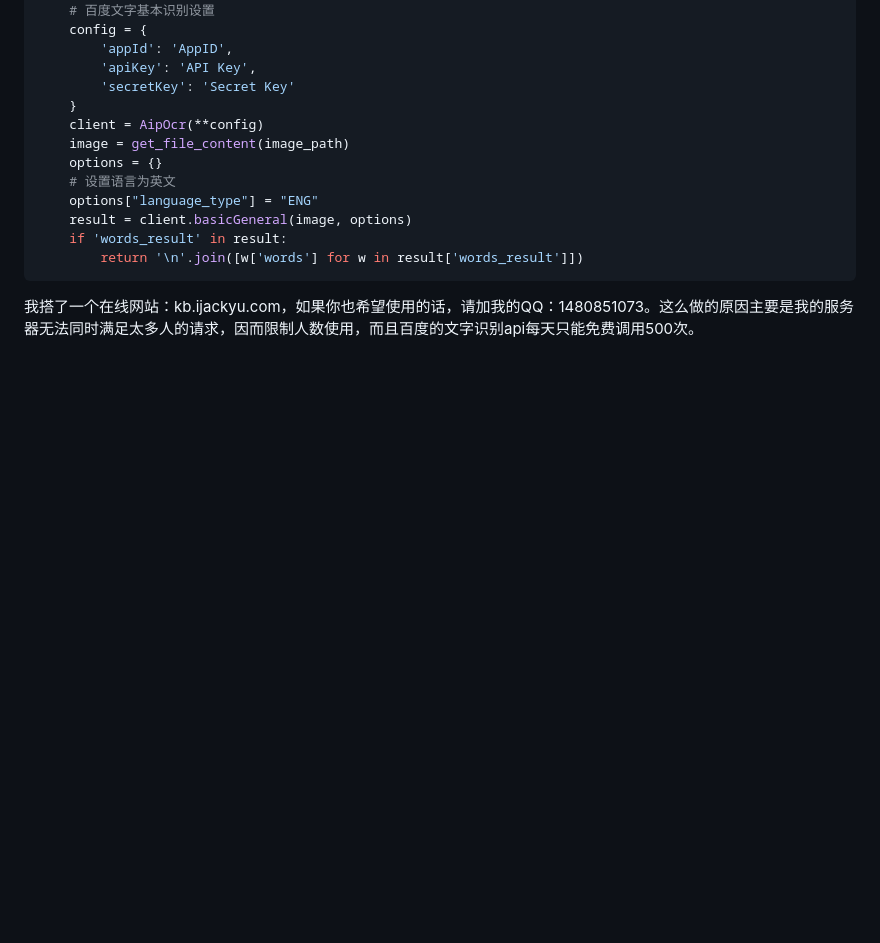
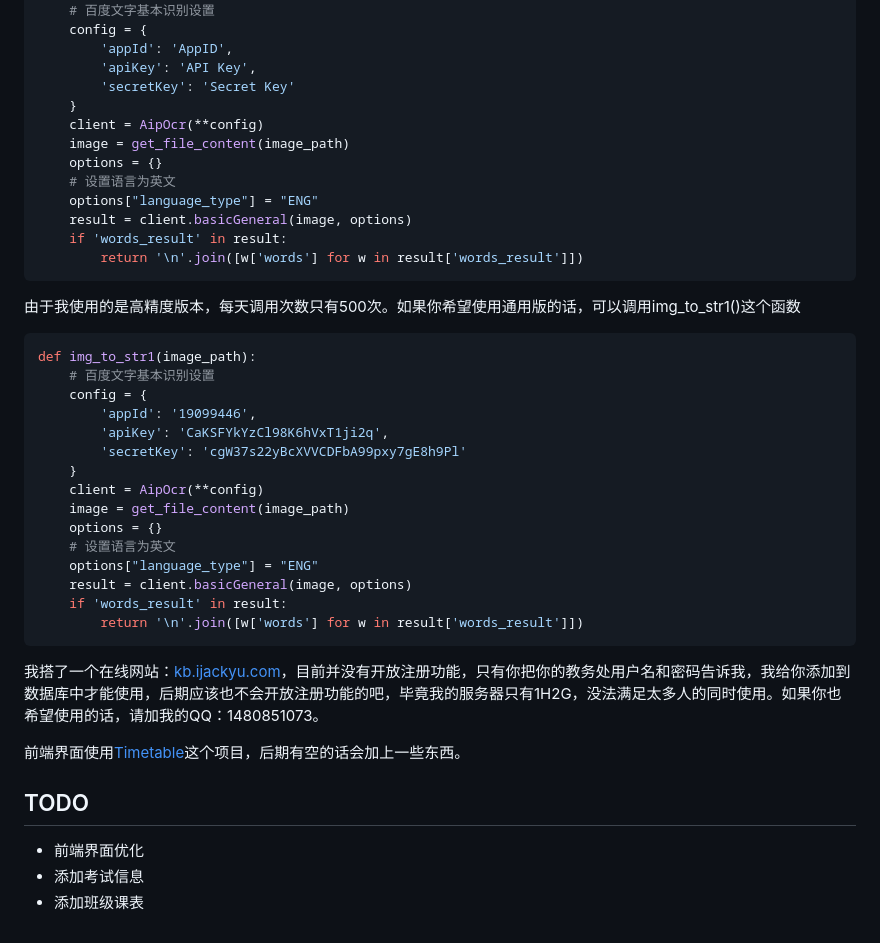
Before and after one commit to jackyu0915/nuaaTimetableWeb, a Markdown page: README.md, the part around the change printed below. GitHub-like rendering; blank space fills up the shorter version.

Commit message:
update some info

````diff
--- a/README.md
+++ b/README.md
@@ -29,4 +36,32 @@ def img_to_str1(image_path):
         return '\n'.join([w['words'] for w in result['words_result']])
 ```
 
-我搭了一个在线网站：kb.ijackyu.com，如果你也希望使用的话，请加我的QQ：1480851073。这么做的原因主要是我的服务器无法同时满足太多人的请求，因而限制人数使用，而且百度的文字识别api每天只能免费调用500次。
+由于我使用的是高精度版本，每天调用次数只有500次。如果你希望使用通用版的话，可以调用img_to_str1()这个函数
+
+```python
+def img_to_str1(image_path):
+    # 百度文字基本识别设置
+    config = {
+        'appId': '19099446',
+        'apiKey': 'CaKSFYkYzCl98K6hVxT1ji2q',
+        'secretKey': 'cgW37s22yBcXVVCDFbA99pxy7gE8h9Pl'
+    }
+    client = AipOcr(**config)
+    image = get_file_content(image_path)
+    options = {}
+    # 设置语言为英文
+    options["language_type"] = "ENG"
+    result = client.basicGeneral(image, options)
+    if 'words_result' in result:
+        return '\n'.join([w['words'] for w in result['words_result']])
+```
+
+我搭了一个在线网站：[kb.ijackyu.com](kb.ijackyu.com)，目前并没有开放注册功能，只有你把你的教务处用户名和密码告诉我，我给你添加到数据库中才能使用，后期应该也不会开放注册功能的吧，毕竟我的服务器只有1H2G，没法满足太多人的同时使用。如果你也希望使用的话，请加我的QQ：1480851073。
+
+前端界面使用[Timetable](https://github.com/Hzy0913/Timetable)这个项目，后期有空的话会加上一些东西。
+
+## TODO
+
+* 前端界面优化
+* 添加考试信息
+* 添加班级课表
````
Also changed, not shown: other parts of README.md (+9 -2 lines), img/login.png (added), img/timetable.png (added), 1 other file.
